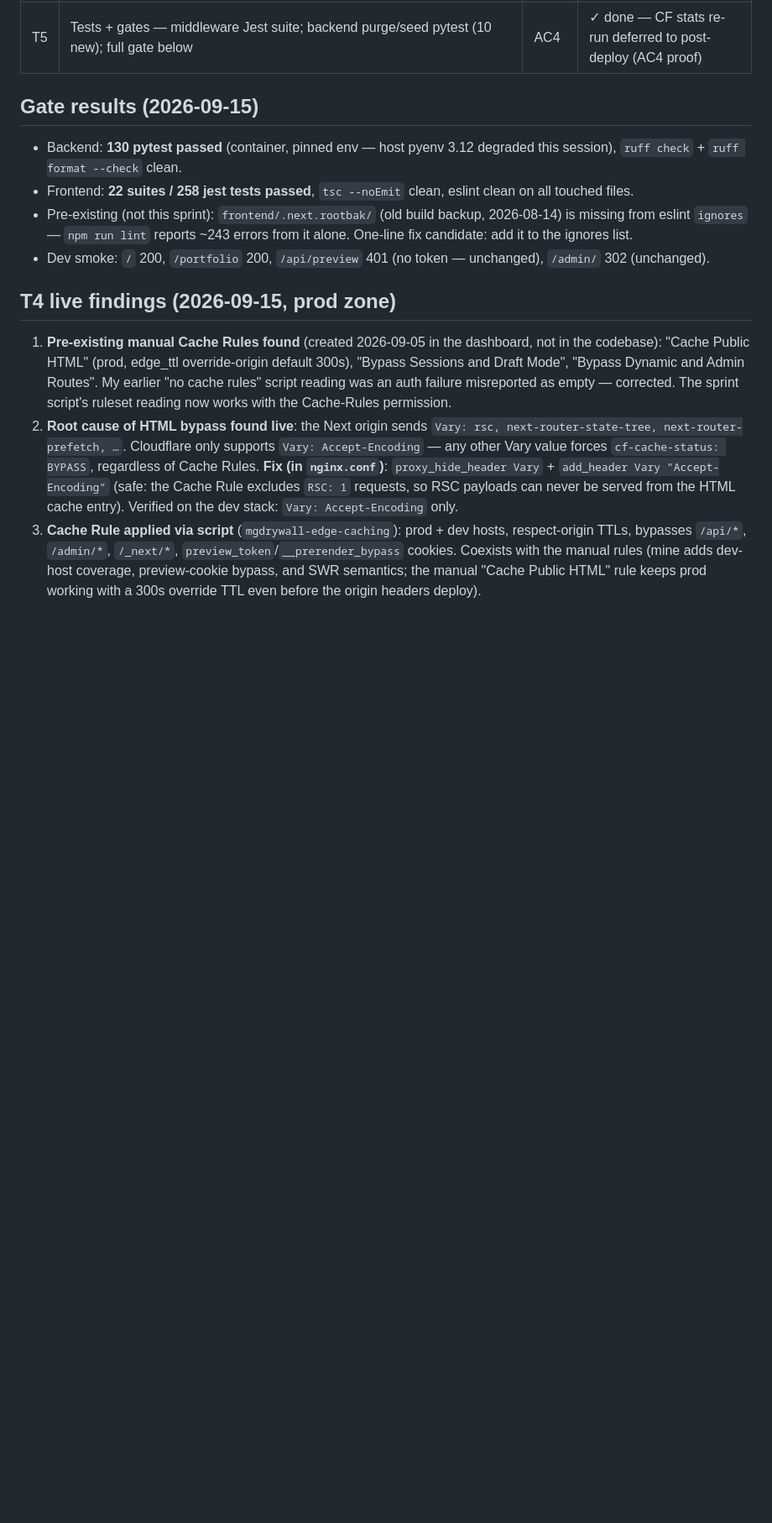
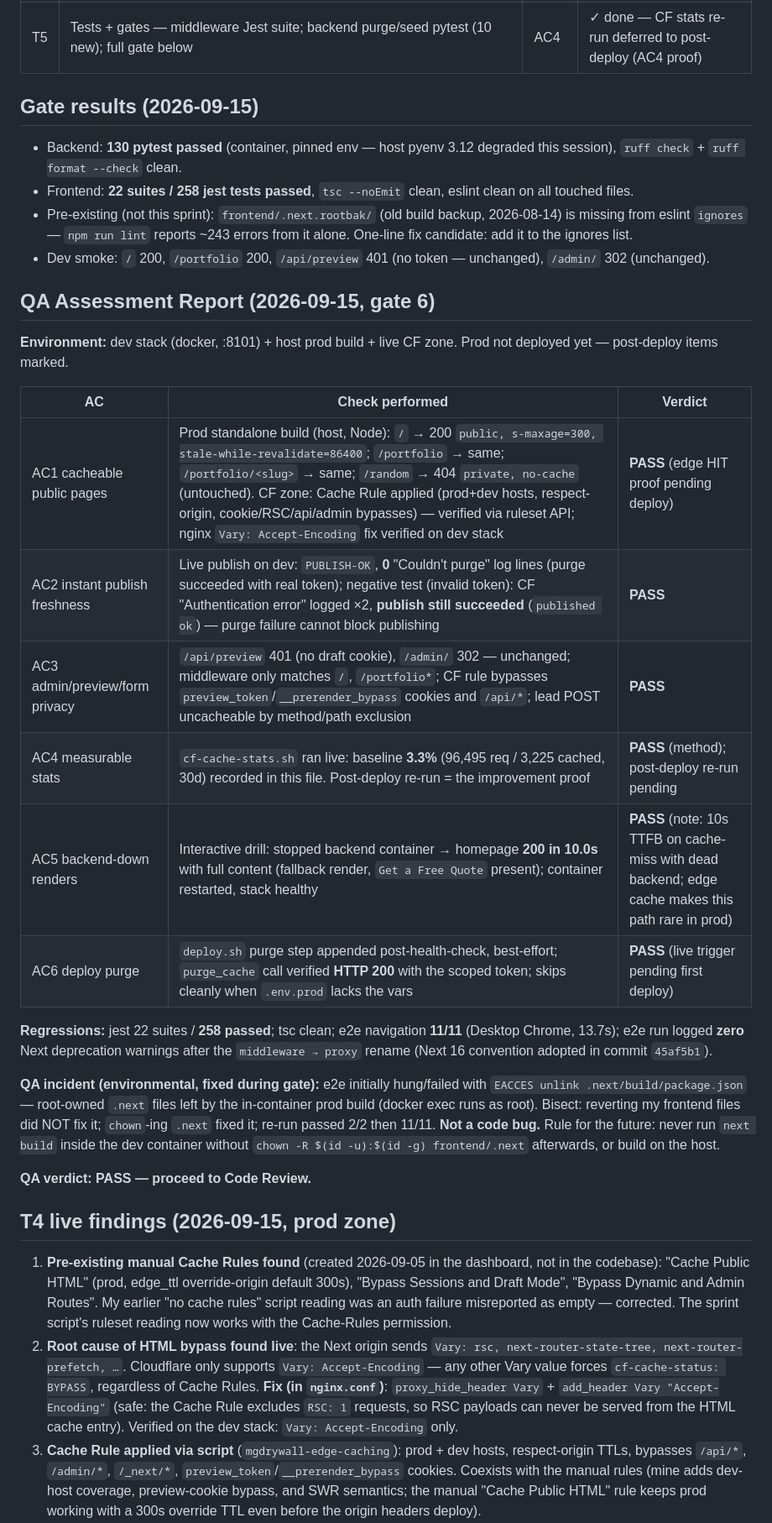
Before and after one commit to Hectormalvarez/mgdrywallusa-website, a Markdown page: tasks/sprint-caching.md, the part around the change. Shown at 84% size. GitHub-like rendering; blank space fills up the shorter version.

Commit message:
docs(caching): QA assessment report — all ACs PASS

```diff
--- a/tasks/sprint-caching.md
+++ b/tasks/sprint-caching.md
@@ -54,6 +54,25 @@
 - Pre-existing (not this sprint): `frontend/.next.rootbak/` (old build backup, 2026-08-14) is missing from eslint `ignores` — `npm run lint` reports ~243 errors from it alone. One-line fix candidate: add it to the ignores list.
 - Dev smoke: `/` 200, `/portfolio` 200, `/api/preview` 401 (no token — unchanged), `/admin/` 302 (unchanged).
 
+## QA Assessment Report (2026-09-15, gate 6)
+
+**Environment:** dev stack (docker, :8101) + host prod build + live CF zone. Prod not deployed yet — post-deploy items marked.
+
+| AC | Check performed | Verdict |
+|---|---|---|
+| AC1 cacheable public pages | Prod standalone build (host, Node): `/` → 200 `public, s-maxage=300, stale-while-revalidate=86400`; `/portfolio` → same; `/portfolio/<slug>` → same; `/random` → 404 `private, no-cache` (untouched). CF zone: Cache Rule applied (prod+dev hosts, respect-origin, cookie/RSC/api/admin bypasses) — verified via ruleset API; nginx `Vary: Accept-Encoding` fix verified on dev stack | **PASS** (edge HIT proof pending deploy) |
+| AC2 instant publish freshness | Live publish on dev: `PUBLISH-OK`, **0** "Couldn't purge" log lines (purge succeeded with real token); negative test (invalid token): CF "Authentication error" logged ×2, **publish still succeeded** (`published ok`) — purge failure cannot block publishing | **PASS** |
+| AC3 admin/preview/form privacy | `/api/preview` 401 (no draft cookie), `/admin/` 302 — unchanged; middleware only matches `/`, `/portfolio*`; CF rule bypasses `preview_token`/`__prerender_bypass` cookies and `/api/*`; lead POST uncacheable by method/path exclusion | **PASS** |
+| AC4 measurable stats | `cf-cache-stats.sh` ran live: baseline **3.3%** (96,495 req / 3,225 cached, 30d) recorded in this file. Post-deploy re-run = the improvement proof | **PASS** (method); post-deploy re-run pending |
+| AC5 backend-down renders | Interactive drill: stopped backend container → homepage **200 in 10.0s** with full content (fallback render, `Get a Free Quote` present); container restarted, stack healthy | **PASS** (note: 10s TTFB on cache-miss with dead backend; edge cache makes this path rare in prod) |
+| AC6 deploy purge | `deploy.sh` purge step appended post-health-check, best-effort; `purge_cache` call verified **HTTP 200** with the scoped token; skips cleanly when `.env.prod` lacks the vars | **PASS** (live trigger pending first deploy) |
+
+**Regressions:** jest 22 suites / **258 passed**; tsc clean; e2e navigation **11/11** (Desktop Chrome, 13.7s); e2e run logged **zero** Next deprecation warnings after the `middleware → proxy` rename (Next 16 convention adopted in commit `45af5b1`).
+
+**QA incident (environmental, fixed during gate):** e2e initially hung/failed with `EACCES unlink .next/build/package.json` — root-owned `.next` files left by the in-container prod build (docker exec runs as root). Bisect: reverting my frontend files did NOT fix it; `chown`-ing `.next` fixed it; re-run passed 2/2 then 11/11. **Not a code bug.** Rule for the future: never run `next build` inside the dev container without `chown -R $(id -u):$(id -g) frontend/.next` afterwards, or build on the host.
+
+**QA verdict: PASS — proceed to Code Review.**
+
 ## T4 live findings (2026-09-15, prod zone)
 
 1. **Pre-existing manual Cache Rules found** (created 2026-09-05 in the dashboard, not in the codebase): "Cache Public HTML" (prod, edge_ttl override-origin default 300s), "Bypass Sessions and Draft Mode", "Bypass Dynamic and Admin Routes". My earlier "no cache rules" script reading was an auth failure misreported as empty — corrected. The sprint script's ruleset reading now works with the Cache-Rules permission.
```
